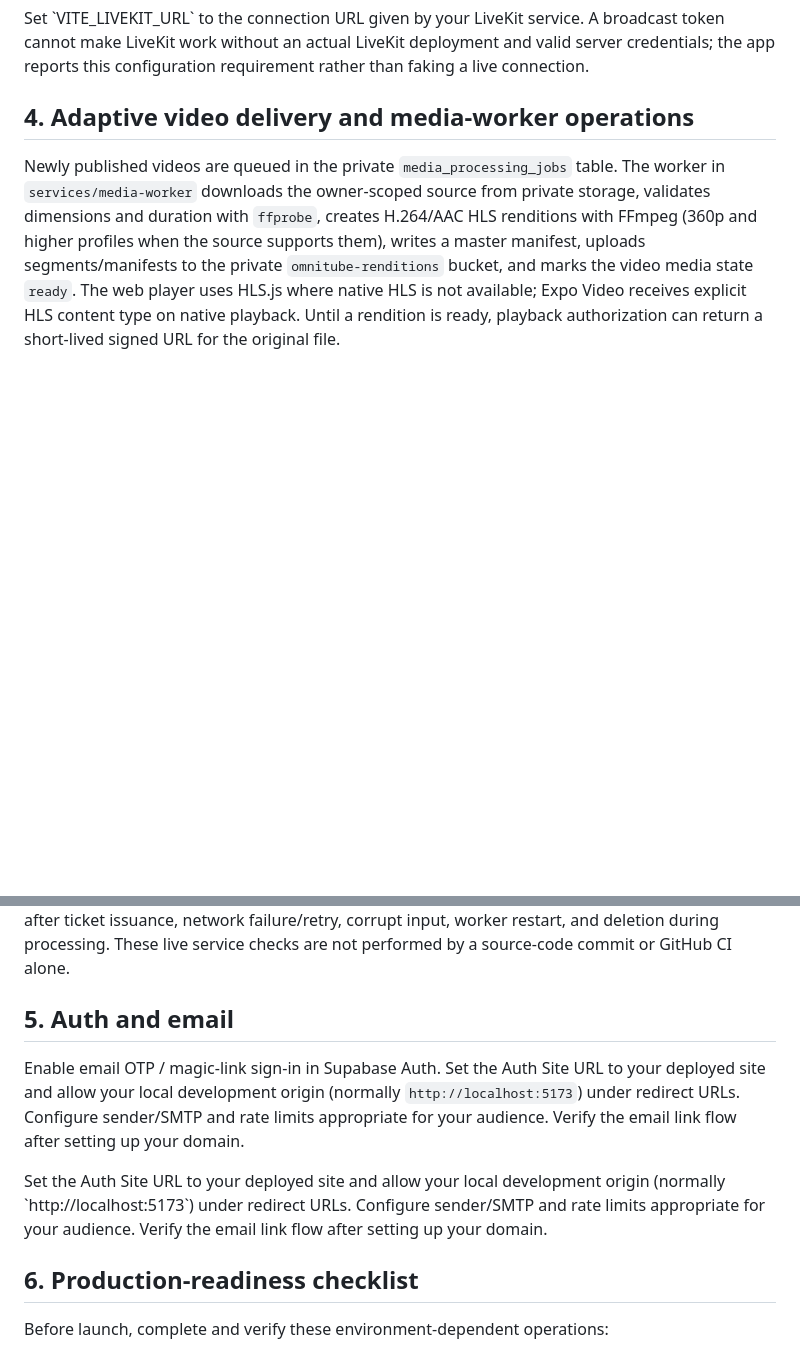
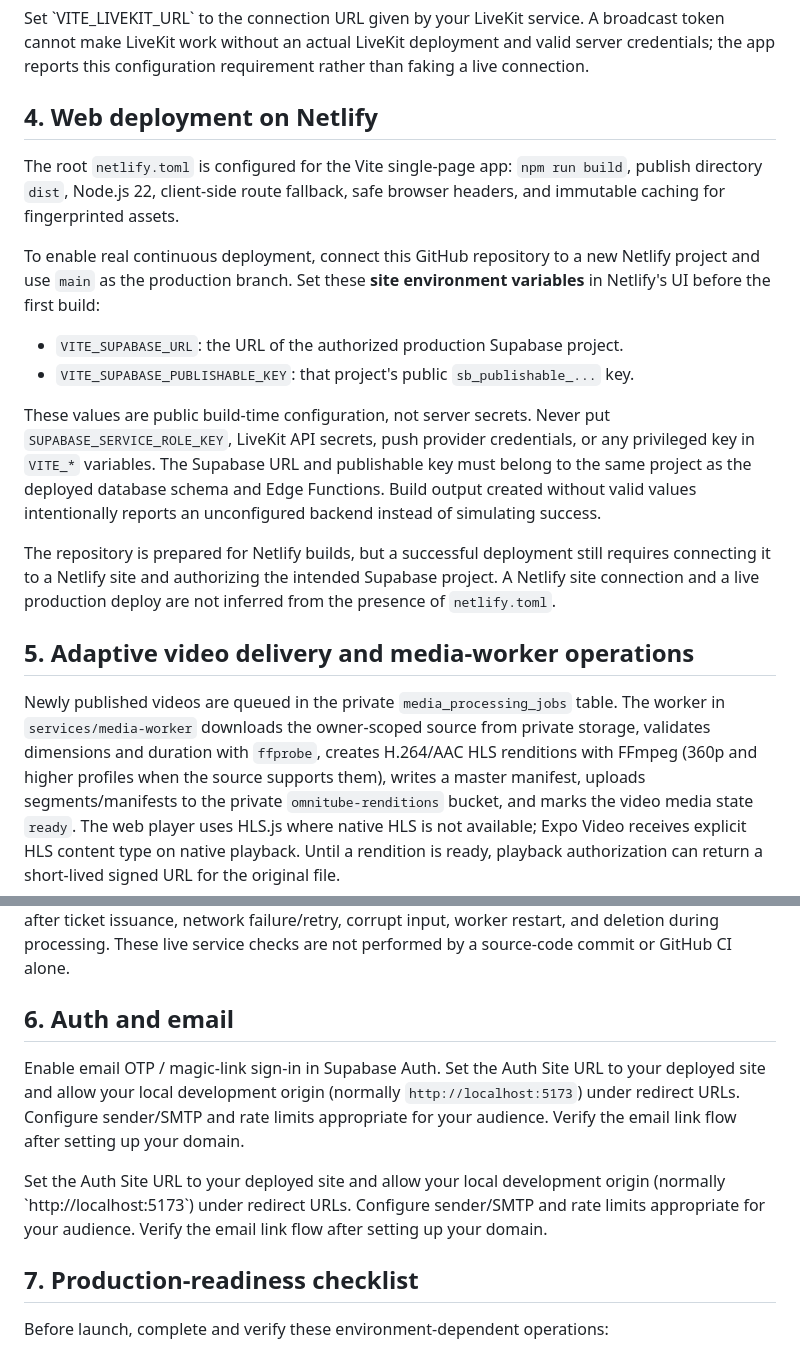
Before and after one commit to uwiduhayekevine008-star/omnitube, a Markdown page: README.md, 2 parts joined by grey strips. GitHub-like rendering; blank space fills up the shorter version.

Commit message:
docs(deploy): document safe Netlify continuous deployment and environment setup

```diff
--- a/README.md
+++ b/README.md
@@ -117,7 +117,20 @@ npx supabase secrets set LIVEKIT_API_KEY=YOUR_LIVEKIT_API_KEY LIVEKIT_API_SECRET
 
 Set \`VITE_LIVEKIT_URL\` to the connection URL given by your LiveKit service. A broadcast token cannot make LiveKit work without an actual LiveKit deployment and valid server credentials; the app reports this configuration requirement rather than faking a live connection.
 
-## 4. Adaptive video delivery and media-worker operations
+## 4. Web deployment on Netlify
+
+The root `netlify.toml` is configured for the Vite single-page app: `npm run build`, publish directory `dist`, Node.js 22, client-side route fallback, safe browser headers, and immutable caching for fingerprinted assets.
+
+To enable real continuous deployment, connect this GitHub repository to a new Netlify project and use `main` as the production branch. Set these **site environment variables** in Netlify's UI before the first build:
+
+- `VITE_SUPABASE_URL`: the URL of the authorized production Supabase project.
+- `VITE_SUPABASE_PUBLISHABLE_KEY`: that project's public `sb_publishable_...` key.
+
+These values are public build-time configuration, not server secrets. Never put `SUPABASE_SERVICE_ROLE_KEY`, LiveKit API secrets, push provider credentials, or any privileged key in `VITE_*` variables. The Supabase URL and publishable key must belong to the same project as the deployed database schema and Edge Functions. Build output created without valid values intentionally reports an unconfigured backend instead of simulating success.
+
+The repository is prepared for Netlify builds, but a successful deployment still requires connecting it to a Netlify site and authorizing the intended Supabase project. A Netlify site connection and a live production deploy are not inferred from the presence of `netlify.toml`.
+
+## 5. Adaptive video delivery and media-worker operations
 
 Newly published videos are queued in the private `media_processing_jobs` table. The worker in `services/media-worker` downloads the owner-scoped source from private storage, validates dimensions and duration with `ffprobe`, creates H.264/AAC HLS renditions with FFmpeg (360p and higher profiles when the source supports them), writes a master manifest, uploads segments/manifests to the private `omnitube-renditions` bucket, and marks the video media state `ready`. The web player uses HLS.js where native HLS is not available; Expo Video receives explicit HLS content type on native playback. Until a rendition is ready, playback authorization can return a short-lived signed URL for the original file.
 
@@ -145,13 +158,13 @@ The environment file must be delivered by a secret manager and contain `SUPABASE
 
 Verify a deployment with an authenticated account and a small permitted source video: the upload must appear in the private source bucket, a queue row must be created, worker logs must show a completed transcode, a private HLS manifest must be uploaded, and the public playback endpoint must return an HLS playback URL. Also test anonymous access to private media, visibility changes after ticket issuance, network failure/retry, corrupt input, worker restart, and deletion during processing. These live service checks are not performed by a source-code commit or GitHub CI alone.
 
-## 5. Auth and email
+## 6. Auth and email
 
 Enable email OTP / magic-link sign-in in Supabase Auth. Set the Auth Site URL to your deployed site and allow your local development origin (normally `http://localhost:5173`) under redirect URLs. Configure sender/SMTP and rate limits appropriate for your audience. Verify the email link flow after setting up your domain.
 
  Set the Auth Site URL to your deployed site and allow your local development origin (normally \`http://localhost:5173\`) under redirect URLs. Configure sender/SMTP and rate limits appropriate for your audience. Verify the email link flow after setting up your domain.
 
-## 6. Production-readiness checklist
+## 7. Production-readiness checklist
 
 Before launch, complete and verify these environment-dependent operations:
 
```
